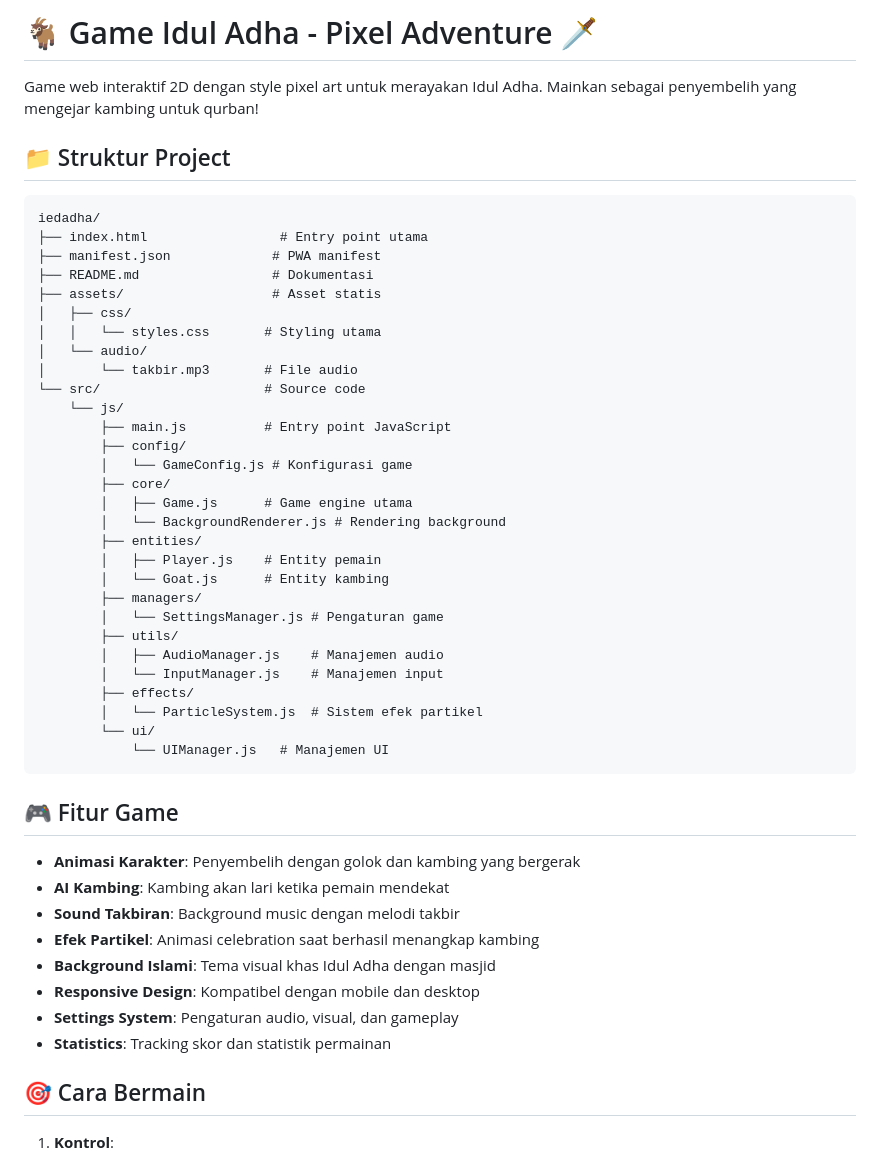
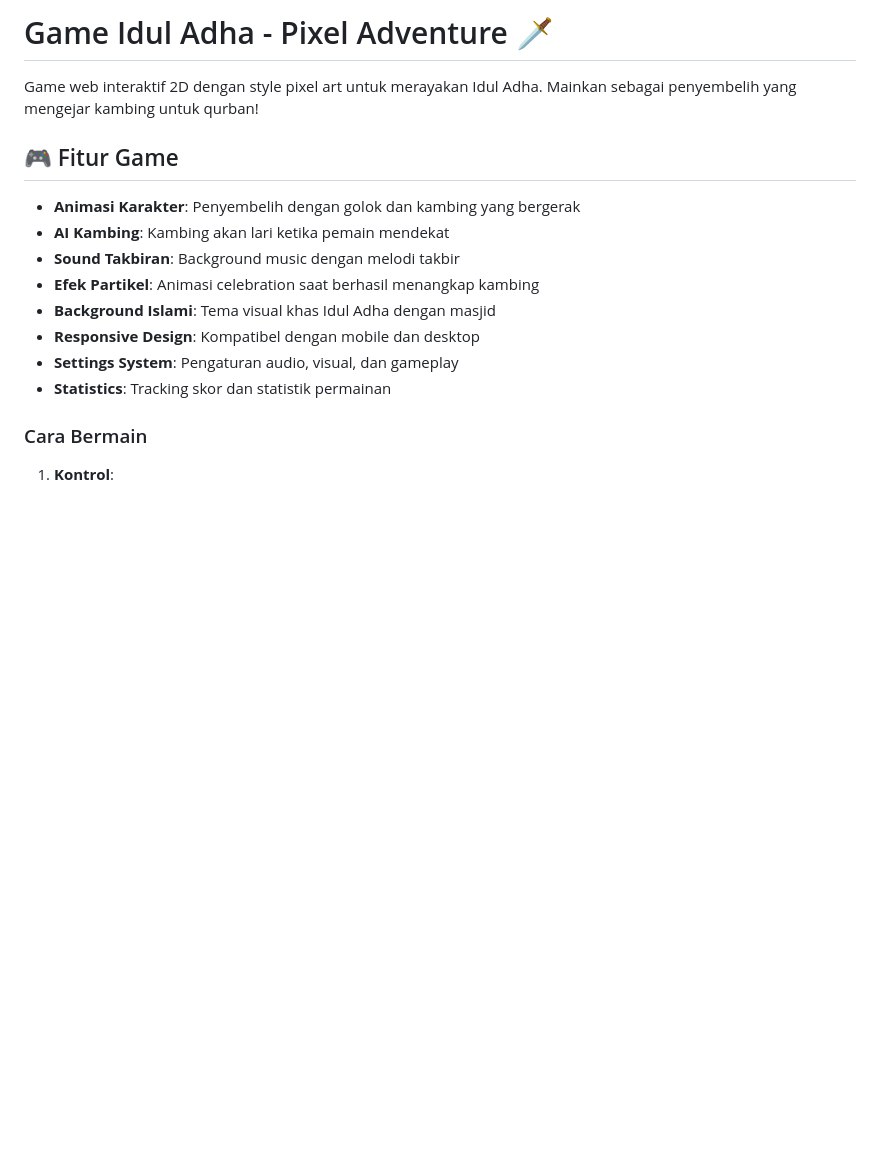
Before and after one commit to mycoderisyad/iedadha, a Markdown page: README.md, the part around the change printed below. Rendered like a GitHub page; blank space fills up the shorter version.

````diff
--- a/README.md
+++ b/README.md
@@ -1,40 +1,6 @@
-# 🐐 Game Idul Adha - Pixel Adventure 🗡️
+# Game Idul Adha - Pixel Adventure 🗡️
 
 Game web interaktif 2D dengan style pixel art untuk merayakan Idul Adha. Mainkan sebagai penyembelih yang mengejar kambing untuk qurban!
-
-## 📁 Struktur Project
-
-```
-iedadha/
-├── index.html                 # Entry point utama
-├── manifest.json             # PWA manifest
-├── README.md                 # Dokumentasi
-├── assets/                   # Asset statis
-│   ├── css/
-│   │   └── styles.css       # Styling utama
-│   └── audio/
-│       └── takbir.mp3       # File audio
-└── src/                     # Source code
-    └── js/
-        ├── main.js          # Entry point JavaScript
-        ├── config/
-        │   └── GameConfig.js # Konfigurasi game
-        ├── core/
-        │   ├── Game.js      # Game engine utama
-        │   └── BackgroundRenderer.js # Rendering background
-        ├── entities/
-        │   ├── Player.js    # Entity pemain
-        │   └── Goat.js      # Entity kambing
-        ├── managers/
-        │   └── SettingsManager.js # Pengaturan game
-        ├── utils/
-        │   ├── AudioManager.js    # Manajemen audio
-        │   └── InputManager.js    # Manajemen input
-        ├── effects/
-        │   └── ParticleSystem.js  # Sistem efek partikel
-        └── ui/
-            └── UIManager.js   # Manajemen UI
-```
 
 ## 🎮 Fitur Game
 
@@ -47,7 +13,7 @@ iedadha/
 - **Settings System**: Pengaturan audio, visual, dan gameplay
 - **Statistics**: Tracking skor dan statistik permainan
 
-## 🎯 Cara Bermain
+### Cara Bermain
 
 1. **Kontrol**:
    - `Arrow Keys` atau `WASD` untuk bergerak
````
Also changed, not shown: other parts of README.md (+2 -2 lines).
